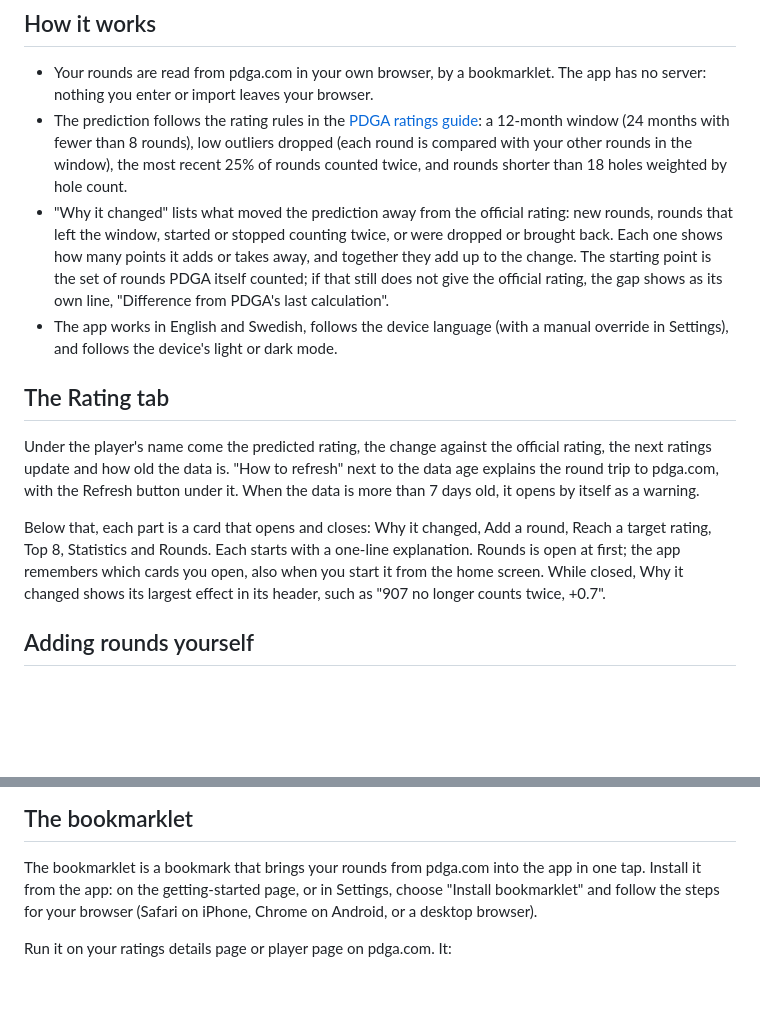
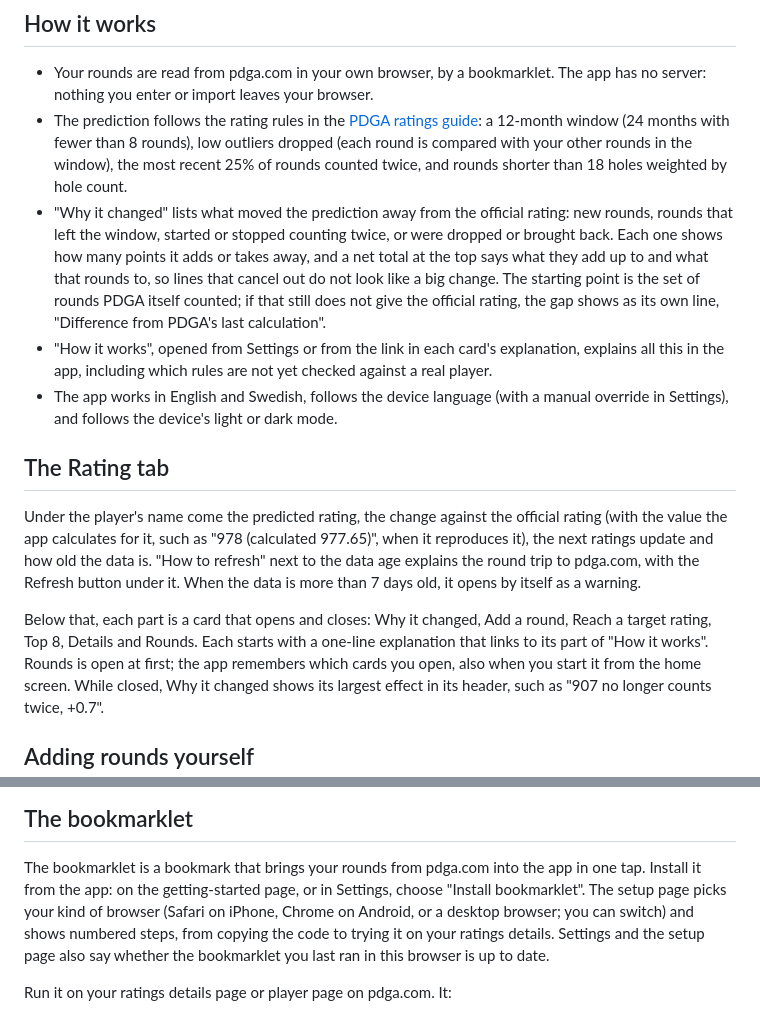
Before and after one commit to Peiza/next-rating, a Markdown page: README.md, 2 parts joined by grey strips. Rendered like a GitHub page; blank space fills up the shorter version.

```diff
--- a/README.md
+++ b/README.md
@@ -21,24 +21,30 @@ App: https://peiza.github.io/next-rating/
 - "Why it changed" lists what moved the prediction away from the official
   rating: new rounds, rounds that left the window, started or stopped
   counting twice, or were dropped or brought back. Each one shows how many
-  points it adds or takes away, and together they add up to the change.
-  The starting point is the set of rounds PDGA itself counted; if that still
-  does not give the official rating, the gap shows as its own line,
-  "Difference from PDGA's last calculation".
+  points it adds or takes away, and a net total at the top says what they
+  add up to and what that rounds to, so lines that cancel out do not look
+  like a big change. The starting point is the set of rounds PDGA itself
+  counted; if that still does not give the official rating, the gap shows as
+  its own line, "Difference from PDGA's last calculation".
+- "How it works", opened from Settings or from the link in each card's
+  explanation, explains all this in the app, including which rules are not
+  yet checked against a real player.
 - The app works in English and Swedish, follows the device language (with a
   manual override in Settings), and follows the device's light or dark mode.
 
 ## The Rating tab
 
 Under the player's name come the predicted rating, the change against the
-official rating, the next ratings update and how old the data is. "How to
+official rating (with the value the app calculates for it, such as "978
+(calculated 977.65)", when it reproduces it), the next ratings update and
+how old the data is. "How to
 refresh" next to the data age explains the round trip to pdga.com, with the
 Refresh button under it. When the data is more than 7 days old, it opens by
 itself as a warning.
 
 Below that, each part is a card that opens and closes: Why it changed, Add a
-round, Reach a target rating, Top 8, Statistics and Rounds. Each starts with
-a one-line explanation. Rounds is open at first; the app remembers which
+round, Reach a target rating, Top 8, Details and Rounds. Each starts with a
+one-line explanation that links to its part of "How it works". Rounds is open at first; the app remembers which
 cards you open, also when you start it from the home screen. While closed,
 Why it changed shows its largest effect in its header, such as "907 no
 longer counts twice, +0.7".
@@ -110,8 +116,11 @@ follow friends as well as yourself:
 
 The bookmarklet is a bookmark that brings your rounds from pdga.com into the
 app in one tap. Install it from the app: on the getting-started page, or in
-Settings, choose "Install bookmarklet" and follow the steps for your browser
-(Safari on iPhone, Chrome on Android, or a desktop browser).
+Settings, choose "Install bookmarklet". The setup page picks your kind of
+browser (Safari on iPhone, Chrome on Android, or a desktop browser; you can
+switch) and shows numbered steps, from copying the code to trying it on your
+ratings details. Settings and the setup page also say whether the
+bookmarklet you last ran in this browser is up to date.
 
 Run it on your ratings details page or player page on pdga.com. It:
 
```
Also changed, not shown: CLAUDE.md (+13 -16 lines), docs/finished-steps.md (+41 -4 lines).
